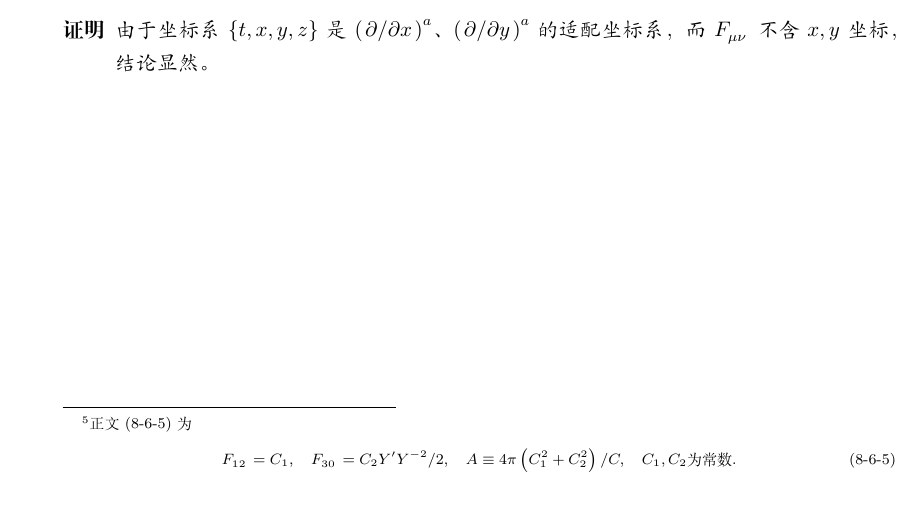
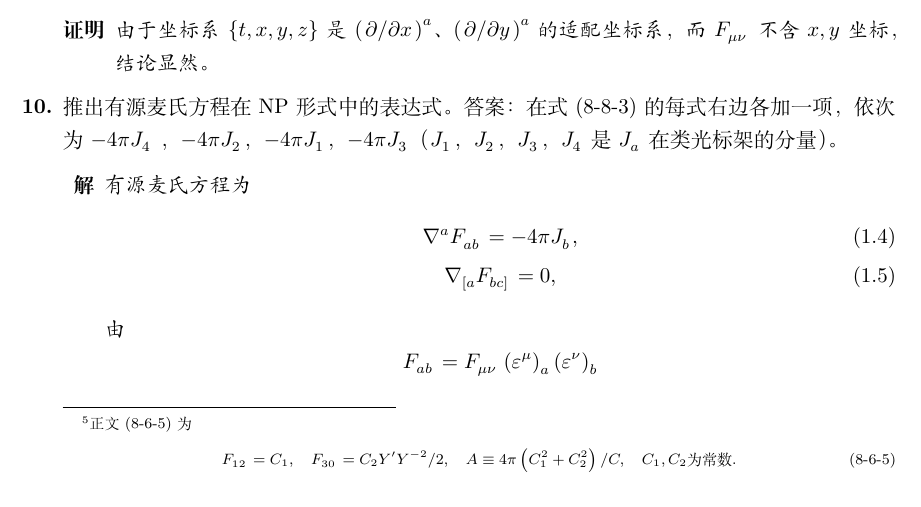
Before and after one commit to GaugeAndGravity/solution2liangshu, a LaTeX book (TeX/document.tex, which reads TeX/chapters/c8.tex): part of page 13 of 15, cut so that both start at the same text. Compiled offline with XeLaTeX; a missing font is replaced by an installed copy or a similar font.

Commit message:
8.10（未完成）

```diff
--- a/TeX/chapters/c8.tex
+++ b/TeX/chapters/c8.tex
@@ -392,4 +392,23 @@
 	\begin{zm}
 		由于坐标系 $\left\{ t,x,y,z \right\}$ 是 $\tensor{\left( \pdv*{x} \right)}{^a}$、$\tensor{\left( \pdv*{y} \right)}{^a}$ 的适配坐标系，而 $\tensor{F}{_\mu_\nu}$ 不含 $x,y$ 坐标，结论显然。
 	\end{zm}
+
+	\item 推出有源麦氏方程在 NP 形式中的表达式。答案：在式 (8-8-3) 的每式右边各加一项，依次为 $-4\pi \tensor{J}{_4}$ ，$-4\pi\tensor{J}{_2}$，$-4\pi\tensor{J}{_1}$，$-4\pi\tensor{J}{_3}$（$\tensor{J}{_1}$，$\tensor{J}{_2}$，$\tensor{J}{_3}$，$\tensor{J}{_4}$ 是 $\tensor{J}{_a}$ 在类光标架的分量）。
+
+	\begin{jie}
+		有源麦氏方程为
+		\begin{gather}
+			\tensor{\nabla}{^a} \tensor{F}{_a_b} = - 4 \pi \tensor{J}{_b},\label{eq-c8_Me1}\\
+			\tensor{\nabla}{_{[a}} \tensor{F}{_{bc]}} = 0,\label{eq-c8_Me2}
+		\end{gather}
+		% 先改写~\eqref{eq-c8_Me1}，用
+		% \begin{equation*}
+		% 	\tensor{\delta}{^a_b} = \tensor{m}{^a} \tensor{\bar{m}}{_b} + \tensor{\bar{m}}{^a} \tensor{m}{_b} - \tensor{l}{^a} \tensor{k}{_b} - \tensor{k}{^a} \tensor{l}{_b}
+		% \end{equation*}
+		% 缩并得
+		由
+		\begin{equation*}
+			\tensor{F}{_a_b} = \tensor{F}{_\mu_\nu} \tensor{\left( \varepsilon^\mu \right)}{_a} \tensor{\left( \varepsilon^\nu \right)}{_b}
+		\end{equation*}
+	\end{jie}
 \end{xiti}
```
